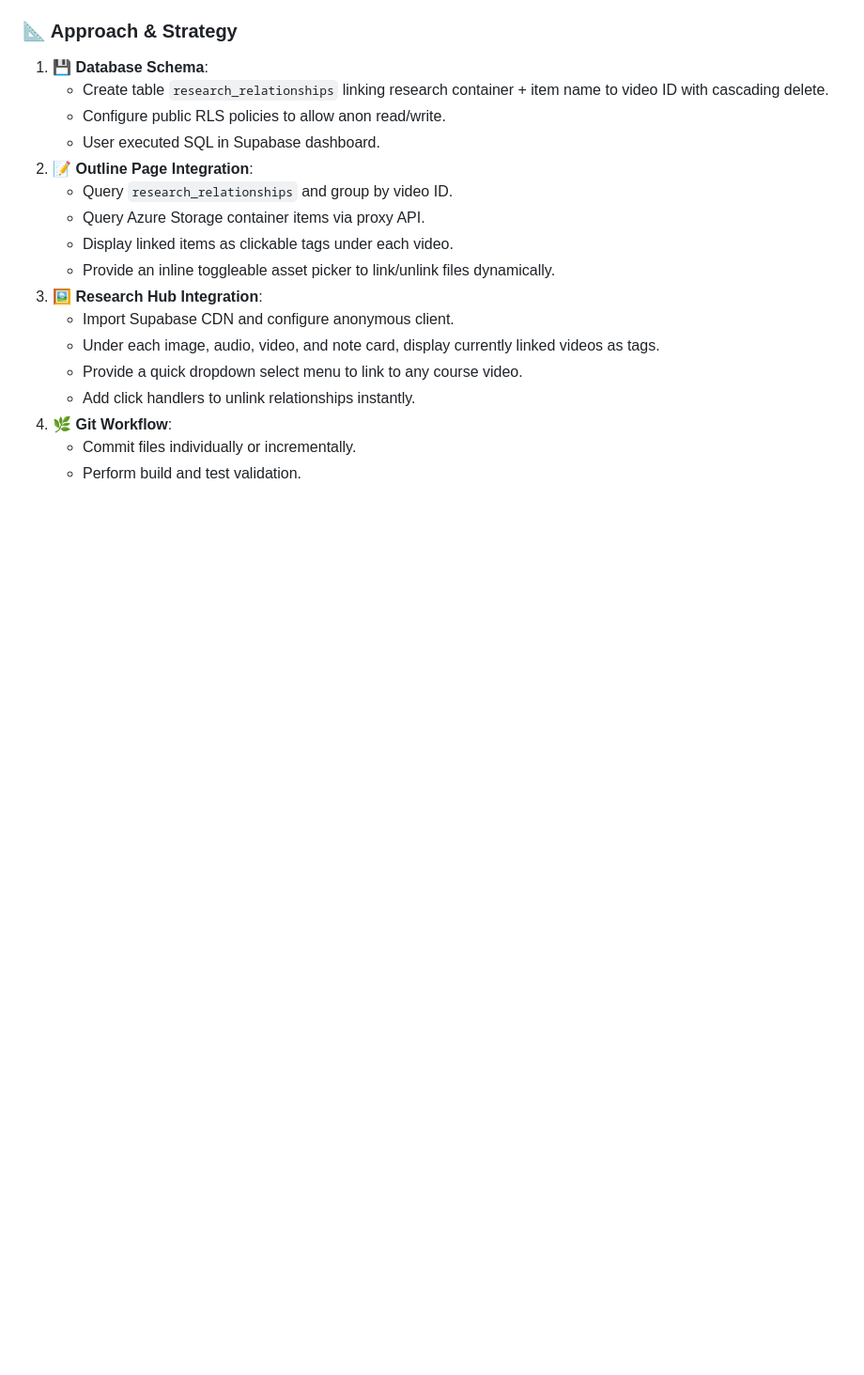
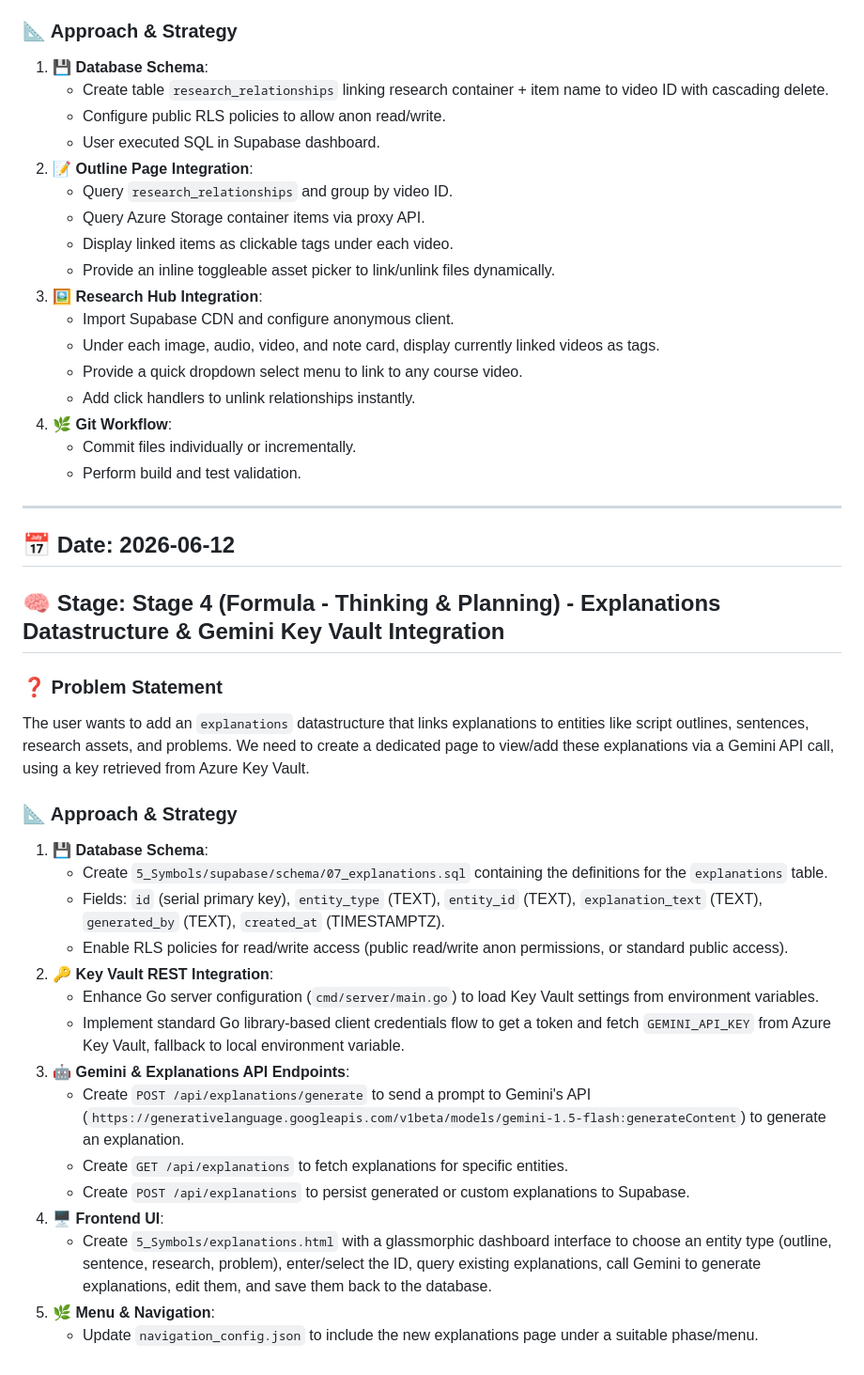
Before and after one commit to rifaterdemsahin/claude-architect-certification, a Markdown page: 4_Formula/delivery_pilot/llm_thinking_log.md, the part around the change. Shown at 94% size. Drawn GitHub-style; blank space fills up the shorter version.

Commit message:
📝 Add thinking log for explanations database structure and Gemini integration

```diff
--- a/4_Formula/delivery_pilot/llm_thinking_log.md
+++ b/4_Formula/delivery_pilot/llm_thinking_log.md
@@ -866,3 +866,27 @@ The user requested mapping research assets (images, audio, videos, notes stored
 4. **🌿 Git Workflow**:
    - Commit files individually or incrementally.
    - Perform build and test validation.
+
+---
+
+## 📅 Date: 2026-06-12
+## 🧠 Stage: Stage 4 (Formula - Thinking & Planning) - Explanations Datastructure & Gemini Key Vault Integration
+### ❓ Problem Statement
+The user wants to add an `explanations` datastructure that links explanations to entities like script outlines, sentences, research assets, and problems. We need to create a dedicated page to view/add these explanations via a Gemini API call, using a key retrieved from Azure Key Vault.
+
+### 📐 Approach & Strategy
+1. **💾 Database Schema**:
+   - Create `5_Symbols/supabase/schema/07_explanations.sql` containing the definitions for the `explanations` table.
+   - Fields: `id` (serial primary key), `entity_type` (TEXT), `entity_id` (TEXT), `explanation_text` (TEXT), `generated_by` (TEXT), `created_at` (TIMESTAMPTZ).
+   - Enable RLS policies for read/write access (public read/write anon permissions, or standard public access).
+2. **🔑 Key Vault REST Integration**:
+   - Enhance Go server configuration (`cmd/server/main.go`) to load Key Vault settings from environment variables.
+   - Implement standard Go library-based client credentials flow to get a token and fetch `GEMINI_API_KEY` from Azure Key Vault, fallback to local environment variable.
+3. **🤖 Gemini & Explanations API Endpoints**:
+   - Create `POST /api/explanations/generate` to send a prompt to Gemini's API (`https://generativelanguage.googleapis.com/v1beta/models/gemini-1.5-flash:generateContent`) to generate an explanation.
+   - Create `GET /api/explanations` to fetch explanations for specific entities.
+   - Create `POST /api/explanations` to persist generated or custom explanations to Supabase.
+4. **🖥️ Frontend UI**:
+   - Create `5_Symbols/explanations.html` with a glassmorphic dashboard interface to choose an entity type (outline, sentence, research, problem), enter/select the ID, query existing explanations, call Gemini to generate explanations, edit them, and save them back to the database.
+5. **🌿 Menu & Navigation**:
+   - Update `navigation_config.json` to include the new explanations page under a suitable phase/menu.
```
